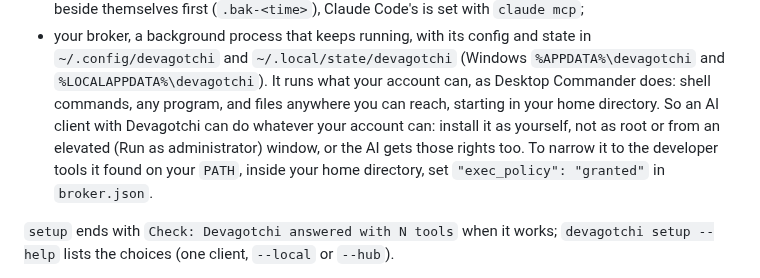
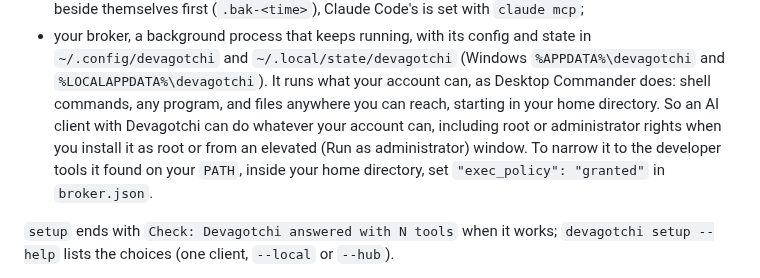
Before and after one commit to EonsofStupid/devagotchi, a Markdown page: README.md, the part around the change. GitHub-like rendering.

Commit message:
docs: root and admin rights pass through to AI clients, as ruled (34a)
A personal broker started as root or elevated gives AI clients those rights
too; intended until a workflow moves admin to approved per-step elevation
(Jesse, 31 Oct 2026). The README states it rather than advising against it.

Co-Authored-By: Claude Opus 5.5 <noreply@anthropic.com>
Claude-Session: https://claude.ai/code/session_01XedkfDJnrWWxDKGV4NgtkR

```diff
--- a/README.md
+++ b/README.md
@@ -54,10 +54,10 @@ clients above, after printing that line.
   `~/.config/devagotchi` and `~/.local/state/devagotchi` (Windows `%APPDATA%\devagotchi` and
   `%LOCALAPPDATA%\devagotchi`). It runs what your account can, as Desktop Commander does:
   shell commands, any program, and files anywhere you can reach, starting in your home
-  directory. So an AI client with Devagotchi can do whatever your account can: install it as
-  yourself, not as root or from an elevated (Run as administrator) window, or the AI gets
-  those rights too. To narrow it to the developer tools it found on your `PATH`, inside your
-  home directory, set `"exec_policy": "granted"` in `broker.json`.
+  directory. So an AI client with Devagotchi can do whatever your account can, including root
+  or administrator rights when you install it as root or from an elevated (Run as
+  administrator) window. To narrow it to the developer tools it found on your `PATH`, inside
+  your home directory, set `"exec_policy": "granted"` in `broker.json`.
 
 `setup` ends with `Check: Devagotchi answered with N tools` when it works;
 `devagotchi setup --help` lists the choices (one client, `--local` or `--hub`).
```
Also changed, not shown: docs/security-baseline.md (+1 -1 lines).
